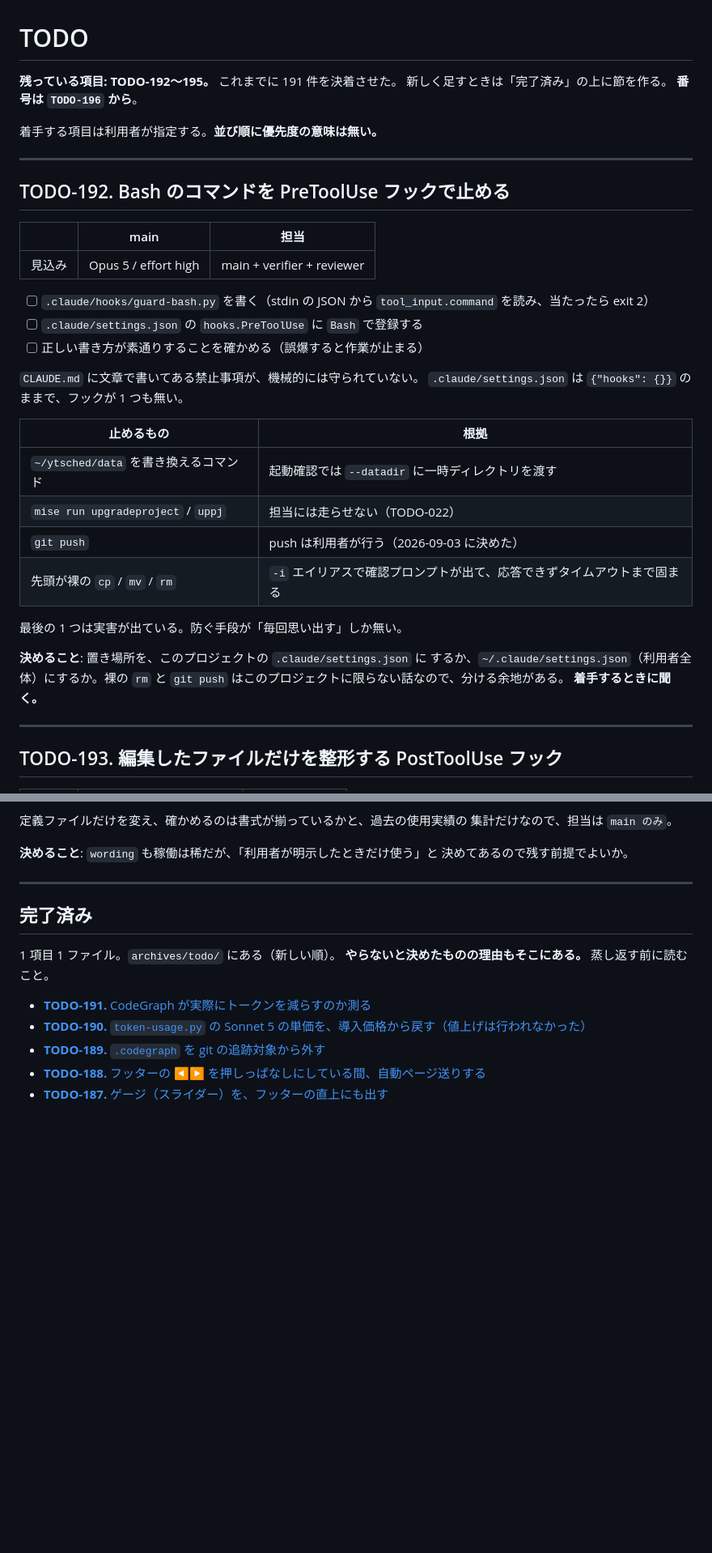
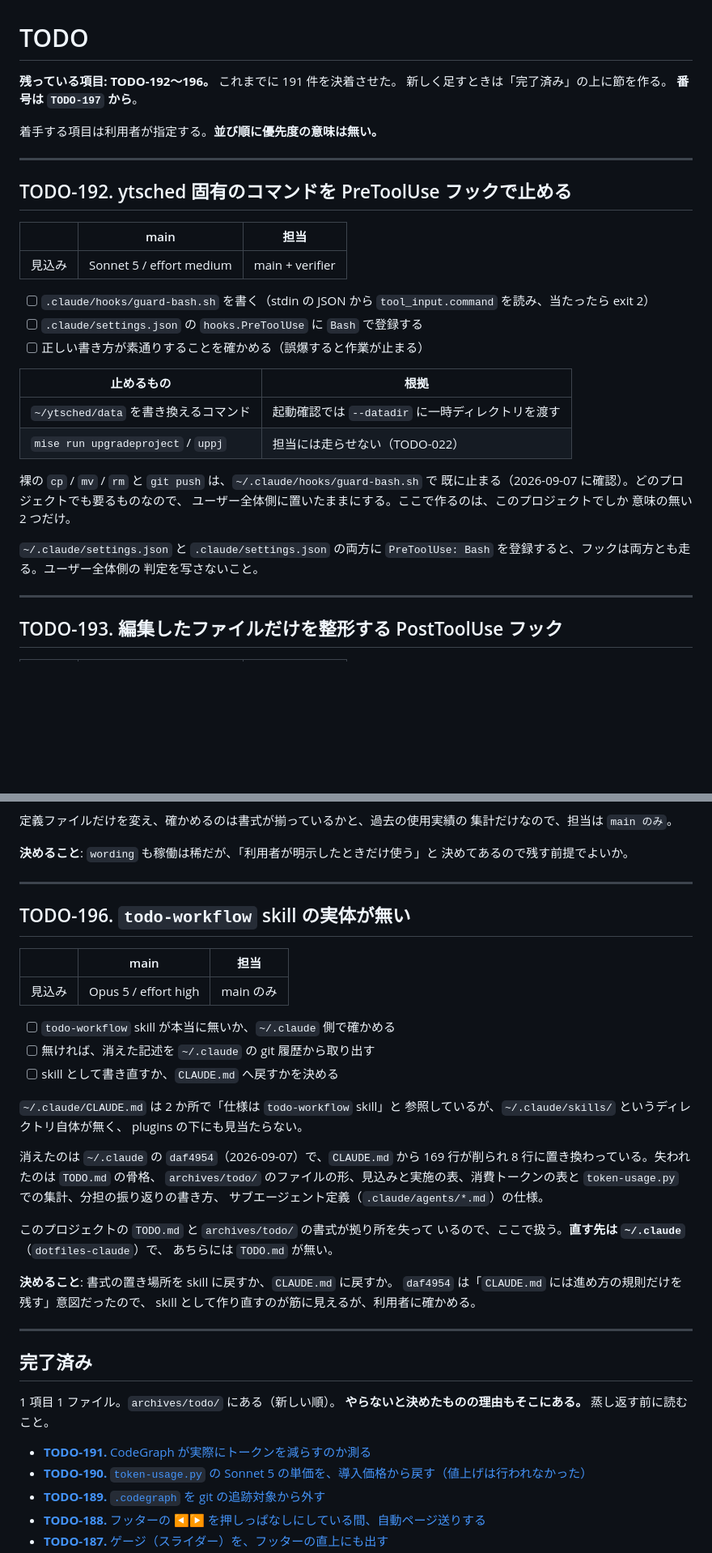
Before and after one commit to ytani01/ytsched, a Markdown page: TODO.md, 2 parts joined by grey strips. Shown at 81% size. Drawn GitHub-style; blank space fills up the shorter version.

Commit message:
docs(todo): todo-workflow skill の不在を TODO-196 として立てる
~/.claude/CLAUDE.md が 2 か所で参照する todo-workflow skill の実体が
無い。~/.claude の daf4954 で CLAUDE.md から書式 169 行が削られ、
skill への参照 8 行に置き換わったが、skill 側が作られていない。

あわせて、同じ確認で済んでいたことが分かった分を TODO-192 から落とす。
裸の cp/mv/rm と git push は ~/.claude/hooks/guard-bash.sh で既に
止まるので、残るのは ytsched 固有の 2 つだけ。規模が縮んだので担当を
main + verifier に、モデルを Sonnet 5 に下げた。

TODO-194 は、書式の拠り所が決まらないうちにスキル化すると二重になる
ので、TODO-196 が済むまで着手しない。

Co-Authored-By: Claude Opus 5 <noreply@anthropic.com>
Claude-Session: https://claude.ai/code/session_01JRemBXTFUisYGW7x43pbDt

```diff
--- a/TODO.md
+++ b/TODO.md
@@ -1,39 +1,36 @@
 # TODO
 
-**残っている項目: TODO-192〜195。** これまでに 191 件を決着させた。
+**残っている項目: TODO-192〜196。** これまでに 191 件を決着させた。
 新しく足すときは「完了済み」の上に節を作る。
-**番号は `TODO-196` から**。
+**番号は `TODO-197` から**。
 
 着手する項目は利用者が指定する。**並び順に優先度の意味は無い。**
 
 ---
 
-## TODO-192. Bash のコマンドを PreToolUse フックで止める
+## TODO-192. ytsched 固有のコマンドを PreToolUse フックで止める
 
 |      | main | 担当 |
 |------|------|------|
-| 見込み | Opus 5 / effort high | main + verifier + reviewer |
+| 見込み | Sonnet 5 / effort medium | main + verifier |
 
-- [ ] `.claude/hooks/guard-bash.py` を書く（stdin の JSON から `tool_input.command` を読み、当たったら exit 2）
+- [ ] `.claude/hooks/guard-bash.sh` を書く（stdin の JSON から `tool_input.command` を読み、当たったら exit 2）
 - [ ] `.claude/settings.json` の `hooks.PreToolUse` に `Bash` で登録する
 - [ ] 正しい書き方が素通りすることを確かめる（誤爆すると作業が止まる）
-
-`CLAUDE.md` に文章で書いてある禁止事項が、機械的には守られていない。
-`.claude/settings.json` は `{"hooks": {}}` のままで、フックが 1 つも無い。
 
 | 止めるもの | 根拠 |
 |---|---|
 | `~/ytsched/data` を書き換えるコマンド | 起動確認では `--datadir` に一時ディレクトリを渡す |
 | `mise run upgradeproject` / `uppj` | 担当には走らせない（TODO-022） |
-| `git push` | push は利用者が行う（2026-09-03 に決めた） |
-| 先頭が裸の `cp` / `mv` / `rm` | `-i` エイリアスで確認プロンプトが出て、応答できずタイムアウトまで固まる |
 
-最後の 1 つは実害が出ている。防ぐ手段が「毎回思い出す」しか無い。
+裸の `cp` / `mv` / `rm` と `git push` は、`~/.claude/hooks/guard-bash.sh` で
+既に止まる（2026-09-07 に確認）。どのプロジェクトでも要るものなので、
+ユーザー全体側に置いたままにする。ここで作るのは、このプロジェクトでしか
+意味の無い 2 つだけ。
 
-**決めること**: 置き場所を、このプロジェクトの `.claude/settings.json` に
-するか、`~/.claude/settings.json`（利用者全体）にするか。裸の `rm` と
-`git push` はこのプロジェクトに限らない話なので、分ける余地がある。
-**着手するときに聞く。**
+`~/.claude/settings.json` と `.claude/settings.json` の両方に
+`PreToolUse: Bash` を登録すると、フックは両方とも走る。ユーザー全体側の
+判定を写さないこと。
 
 ---
 
@@ -106,6 +107,36 @@ reviewer / runner / verifier / wording / writer の 6 個ある。
 
 **決めること**: `wording` も稼働は稀だが、「利用者が明示したときだけ使う」と
 決めてあるので残す前提でよいか。
+
+---
+
+## TODO-196. `todo-workflow` skill の実体が無い
+
+|      | main | 担当 |
+|------|------|------|
+| 見込み | Opus 5 / effort high | main のみ |
+
+- [ ] `todo-workflow` skill が本当に無いか、`~/.claude` 側で確かめる
+- [ ] 無ければ、消えた記述を `~/.claude` の git 履歴から取り出す
+- [ ] skill として書き直すか、`CLAUDE.md` へ戻すかを決める
+
+`~/.claude/CLAUDE.md` は 2 か所で「仕様は `todo-workflow` skill」と
+参照しているが、`~/.claude/skills/` というディレクトリ自体が無く、
+plugins の下にも見当たらない。
+
+消えたのは `~/.claude` の `daf4954`（2026-09-07）で、`CLAUDE.md` から
+169 行が削られ 8 行に置き換わっている。失われたのは `TODO.md` の骨格、
+`archives/todo/` のファイルの形、見込みと実施の表、消費トークンの表と
+`token-usage.py` での集計、分担の振り返りの書き方、
+サブエージェント定義（`.claude/agents/*.md`）の仕様。
+
+このプロジェクトの `TODO.md` と `archives/todo/` の書式が拠り所を失って
+いるので、ここで扱う。**直す先は `~/.claude`**（`dotfiles-claude`）で、
+あちらには `TODO.md` が無い。
+
+**決めること**: 書式の置き場所を skill に戻すか、`CLAUDE.md` に戻すか。
+`daf4954` は「`CLAUDE.md` には進め方の規則だけを残す」意図だったので、
+skill として作り直すのが筋に見えるが、利用者に確かめる。
 
 ---
 
```
Also changed, not shown: other parts of TODO.md (+4 -0 lines).
